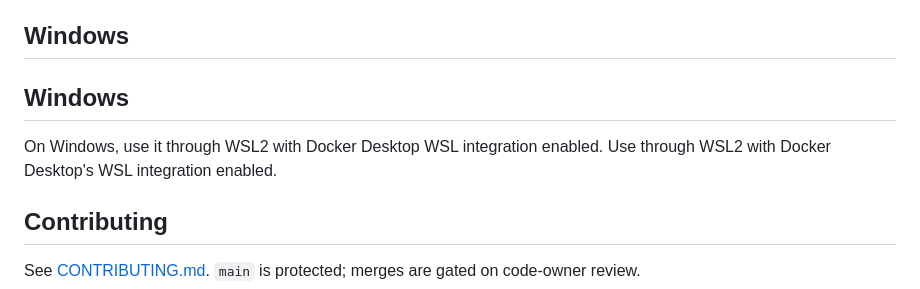
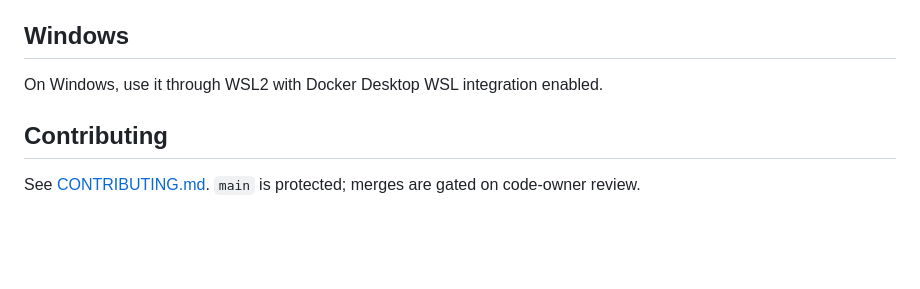
Before and after one commit to Bnjoroge1/Docktree, a Markdown page: README.md, the part around the change. Drawn GitHub-style; blank space fills up the shorter version.

Commit message:
docs: fix duplicate Windows heading in README

```diff
--- a/README.md
+++ b/README.md
@@ -107,10 +107,7 @@ With `shared.services` and `tenancy: per_database`, Docktree rewrites database U
 
 ## Windows
 
-## Windows
-
 On Windows, use it through WSL2 with Docker Desktop WSL integration enabled.
-Use through WSL2 with Docker Desktop's WSL integration enabled.
 
 ## Contributing
 
```
